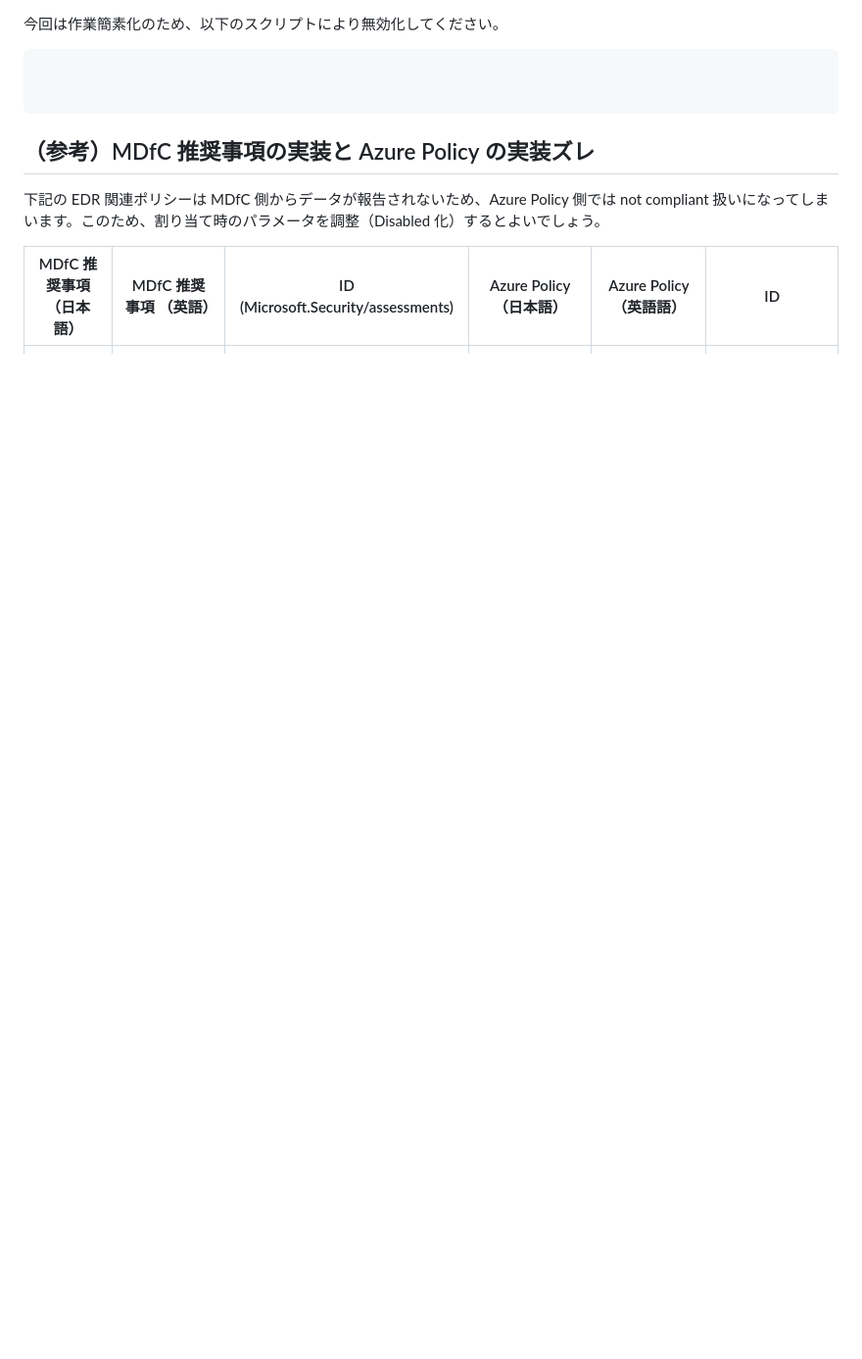
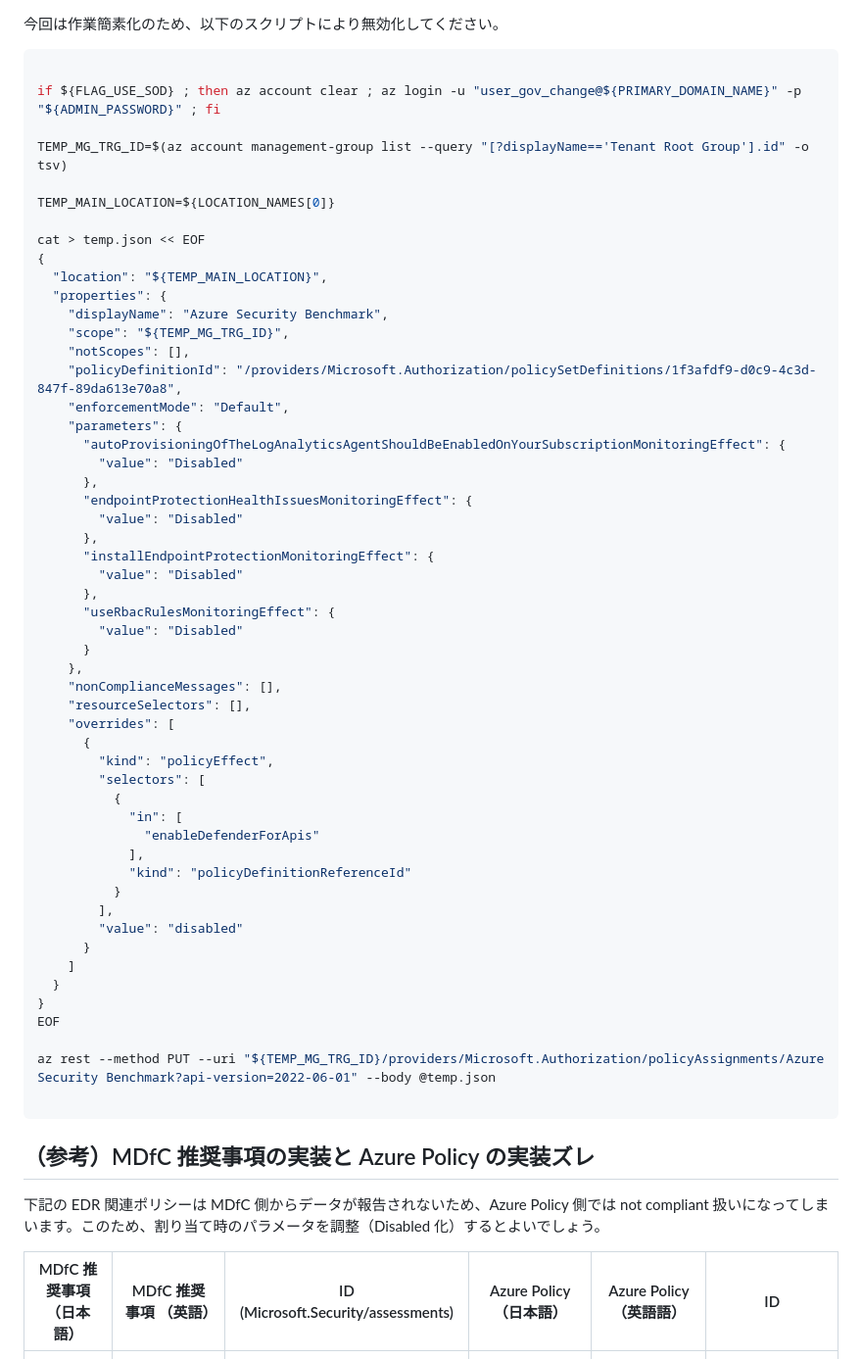
Before and after one commit to nakamacchi/AzureCAF.LandingZones.Demo, a Markdown page: 11.Azure Policy ガバナンスと MDfC セキュリティ/11_12_適用するポリシーの見直し（ポリシーの無効化）.md, the part around the change printed below. Shown: that part at 98% size. Drawn GitHub-style; blank space fills up the shorter version.

````diff
--- a/11.Azure Policy ガバナンスと MDfC セキュリティ/11_12_適用するポリシーの見直し（ポリシーの無効化）.md
+++ b/11.Azure Policy ガバナンスと MDfC セキュリティ/11_12_適用するポリシーの見直し（ポリシーの無効化）.md
@@ -55,6 +82,56 @@ Azure Security Benchmark は CIS をベースに作成されており、指摘
 
 ```bash
 
+if ${FLAG_USE_SOD} ; then az account clear ; az login -u "user_gov_change@${PRIMARY_DOMAIN_NAME}" -p "${ADMIN_PASSWORD}" ; fi
+
+TEMP_MG_TRG_ID=$(az account management-group list --query "[?displayName=='Tenant Root Group'].id" -o tsv)
+
+TEMP_MAIN_LOCATION=${LOCATION_NAMES[0]}
+
+cat > temp.json << EOF
+{
+  "location": "${TEMP_MAIN_LOCATION}",
+  "properties": {
+    "displayName": "Azure Security Benchmark",
+    "scope": "${TEMP_MG_TRG_ID}",
+    "notScopes": [],
+    "policyDefinitionId": "/providers/Microsoft.Authorization/policySetDefinitions/1f3afdf9-d0c9-4c3d-847f-89da613e70a8",
+    "enforcementMode": "Default",
+    "parameters": {
+      "autoProvisioningOfTheLogAnalyticsAgentShouldBeEnabledOnYourSubscriptionMonitoringEffect": {
+        "value": "Disabled"
+      },
+      "endpointProtectionHealthIssuesMonitoringEffect": {
+        "value": "Disabled"
+      },
+      "installEndpointProtectionMonitoringEffect": {
+        "value": "Disabled"
+      },
+      "useRbacRulesMonitoringEffect": {
+        "value": "Disabled"
+      }
+    },
+    "nonComplianceMessages": [],
+    "resourceSelectors": [],
+    "overrides": [
+      {
+        "kind": "policyEffect",
+        "selectors": [
+          {
+            "in": [
+              "enableDefenderForApis"
+            ],
+            "kind": "policyDefinitionReferenceId"
+          }
+        ],
+        "value": "disabled"
+      }
+    ]
+  }
+}
+EOF
+
+az rest --method PUT --uri "${TEMP_MG_TRG_ID}/providers/Microsoft.Authorization/policyAssignments/Azure Security Benchmark?api-version=2022-06-01" --body @temp.json
 
 ```
 
````
Also changed, not shown: other parts of 11.Azure Policy ガバナンスと MDfC セキュリティ/11_12_適用するポリシーの見直し（ポリシーの無効化）.md (+38 -11 lines), 11.Azure Policy ガバナンスと MDfC セキュリティ/11_10_適用除外(Exemption)_よくある免除項目(Waiver).md (+41 -2 lines), 11.Azure Policy ガバナンスと MDfC セキュリティ/images/81c86e9968c72388c745cf4d904a262f5b57a28898742b15fab027e43c4348ee.png (renamed from images/81c86e9968c72388c745cf4d904a262f5b57a28898742b15fab027e43c4348ee.png), 11.Azure Policy ガバナンスと MDfC セキュリティ/images/97a4bed48b91521d37d310adc6fa2f844bd8af53bf51df8d3eed3c5f6daf40ab.png (added), 11.Azure Policy ガバナンスと MDfC セキュリティ/images/d909fede17032125f7a072c54c2d46f10663061a30287daffb6ddf8c007a8c1a.png (renamed from images/d909fede17032125f7a072c54c2d46f10663061a30287daffb6ddf8c007a8c1a.png).
